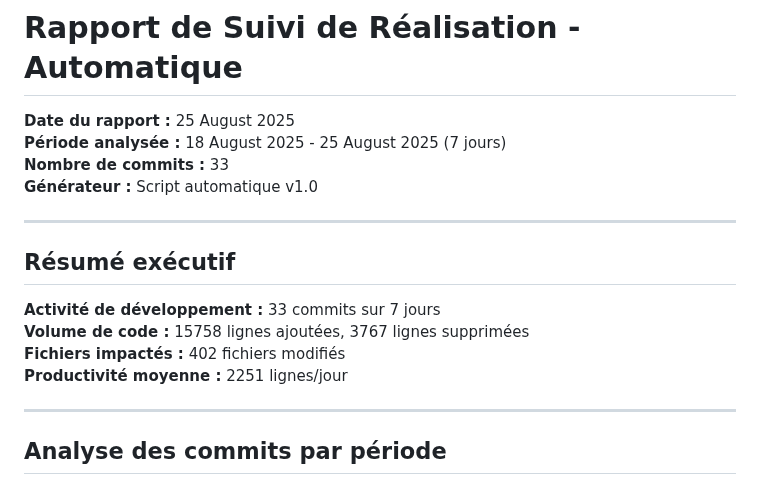
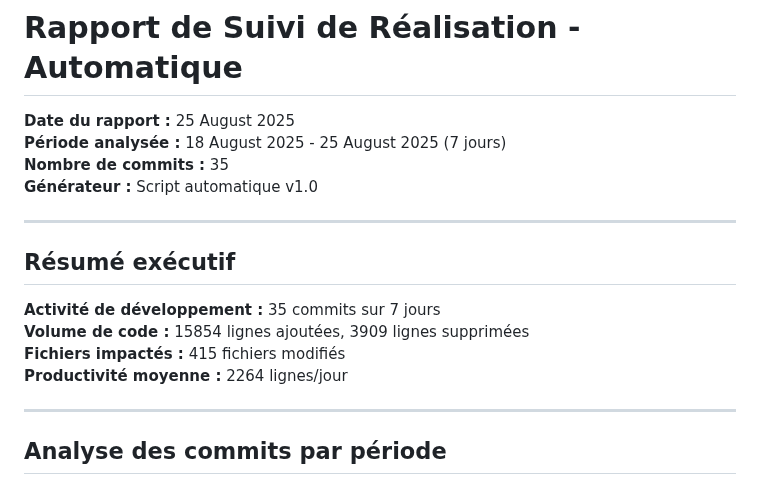
Before and after one commit to remiv1/acfc_intra, a Markdown page: suivi_realisation_auto.md, the part around one of its changes. Drawn GitHub-style.

```diff
--- a/suivi_realisation_auto.md
+++ b/suivi_realisation_auto.md
@@ -2,17 +2,17 @@
 
 **Date du rapport :** 25 August 2025
 **Période analysée :** 18 August 2025 - 25 August 2025 (7 jours)
-**Nombre de commits :** 33
+**Nombre de commits :** 35
 **Générateur :** Script automatique v1.0
 
 ---
 
 ## Résumé exécutif
 
-**Activité de développement :** 33 commits sur 7 jours
-**Volume de code :** 15758 lignes ajoutées, 3767 lignes supprimées
-**Fichiers impactés :** 402 fichiers modifiés
-**Productivité moyenne :** 2251 lignes/jour
+**Activité de développement :** 35 commits sur 7 jours
+**Volume de code :** 15854 lignes ajoutées, 3909 lignes supprimées
+**Fichiers impactés :** 415 fichiers modifiés
+**Productivité moyenne :** 2264 lignes/jour
 
 ---
 
```
Also changed, not shown: other parts of suivi_realisation_auto.md (+34 -12 lines).
